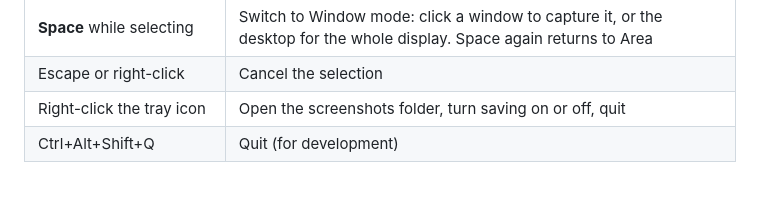
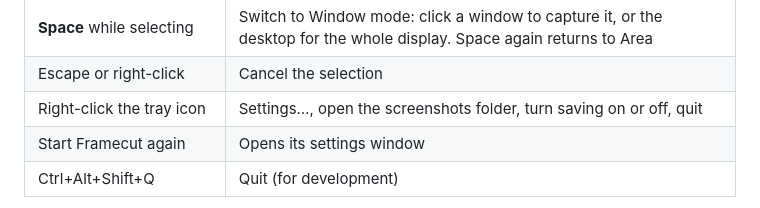
Before and after one commit to jakeklassen/shuttercrab, a Markdown page: README.md, the part around the change. Drawn GitHub-style.

Commit message:
docs: mention the settings window in the README
Co-Authored-By: Claude Opus 5.5 <noreply@anthropic.com>

```diff
--- a/README.md
+++ b/README.md
@@ -42,7 +42,8 @@ Framecut runs in the tray with no window. Only one copy runs at a time.
 | **Ctrl+Alt+S** | Straight to an area: freeze the monitor under the pointer, drag, release to copy. Edges snap to nearby windows |
 | **Space** while selecting | Switch to Window mode: click a window to capture it, or the desktop for the whole display. Space again returns to Area |
 | Escape or right-click | Cancel the selection |
-| Right-click the tray icon | Open the screenshots folder, turn saving on or off, quit |
+| Right-click the tray icon | Settings…, open the screenshots folder, turn saving on or off, quit |
+| Start Framecut again | Opens its settings window |
 | Ctrl+Alt+Shift+Q | Quit (for development) |
 
 The screenshot is on the clipboard as PNG and as a bitmap; paste it anywhere.
```
